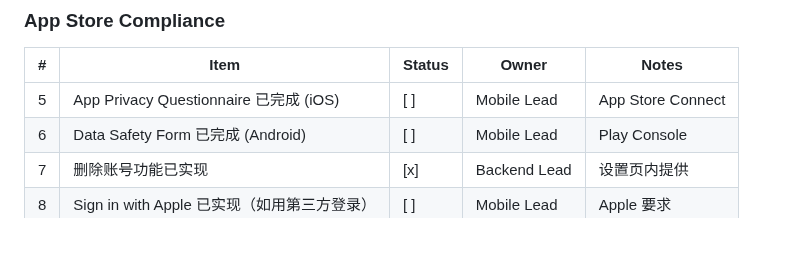
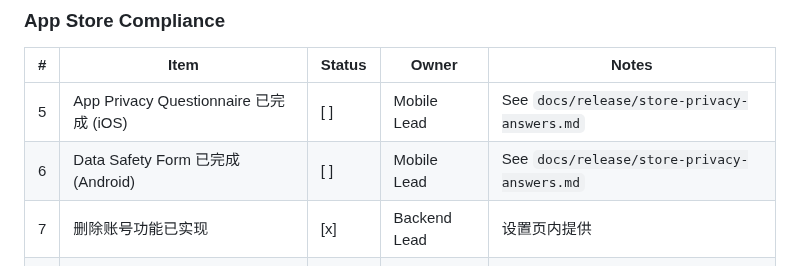
Before and after one commit to 412984588/clarity, a Markdown page: docs/release/privacy-compliance-checklist.md, the part around the change. Drawn GitHub-style; blank space fills up the shorter version.

Commit message:
docs: add store privacy questionnaire draft (#82)
Co-authored-by: Zhiming Deng <zhimingdeng@DengMacBook-Pro.local>

```diff
--- a/docs/release/privacy-compliance-checklist.md
+++ b/docs/release/privacy-compliance-checklist.md
@@ -176,8 +176,8 @@
 
 | # | Item | Status | Owner | Notes |
 |---|------|--------|-------|-------|
-| 5 | App Privacy Questionnaire 已完成 (iOS) | [ ] | Mobile Lead | App Store Connect |
-| 6 | Data Safety Form 已完成 (Android) | [ ] | Mobile Lead | Play Console |
+| 5 | App Privacy Questionnaire 已完成 (iOS) | [ ] | Mobile Lead | See `docs/release/store-privacy-answers.md` |
+| 6 | Data Safety Form 已完成 (Android) | [ ] | Mobile Lead | See `docs/release/store-privacy-answers.md` |
 | 7 | 删除账号功能已实现 | [x] | Backend Lead | 设置页内提供 |
 | 8 | Sign in with Apple 已实现（如用第三方登录） | [ ] | Mobile Lead | Apple 要求 |
 
```
Also changed, not shown: docs/release/store-privacy-answers.md (added, +69 -0 lines), docs/release/store-submission-checklist.md (+2 -2 lines).
